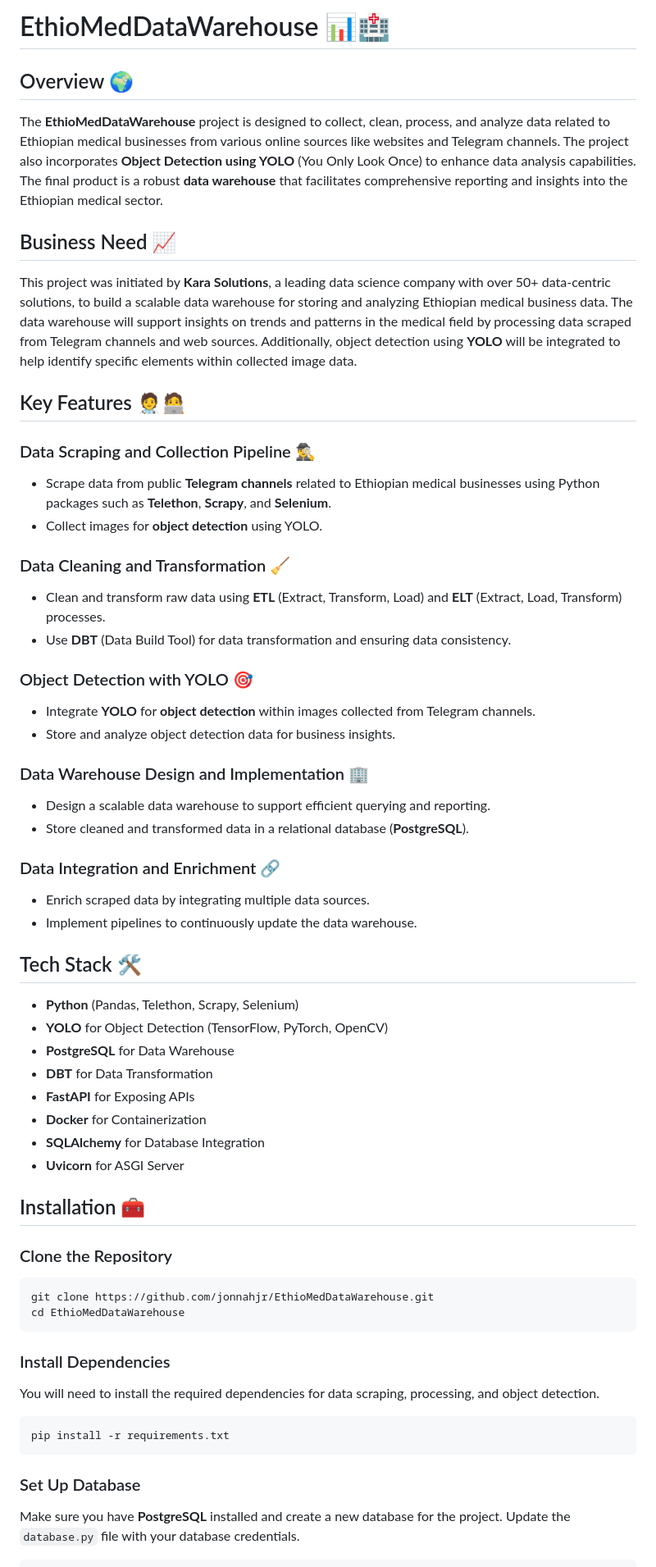
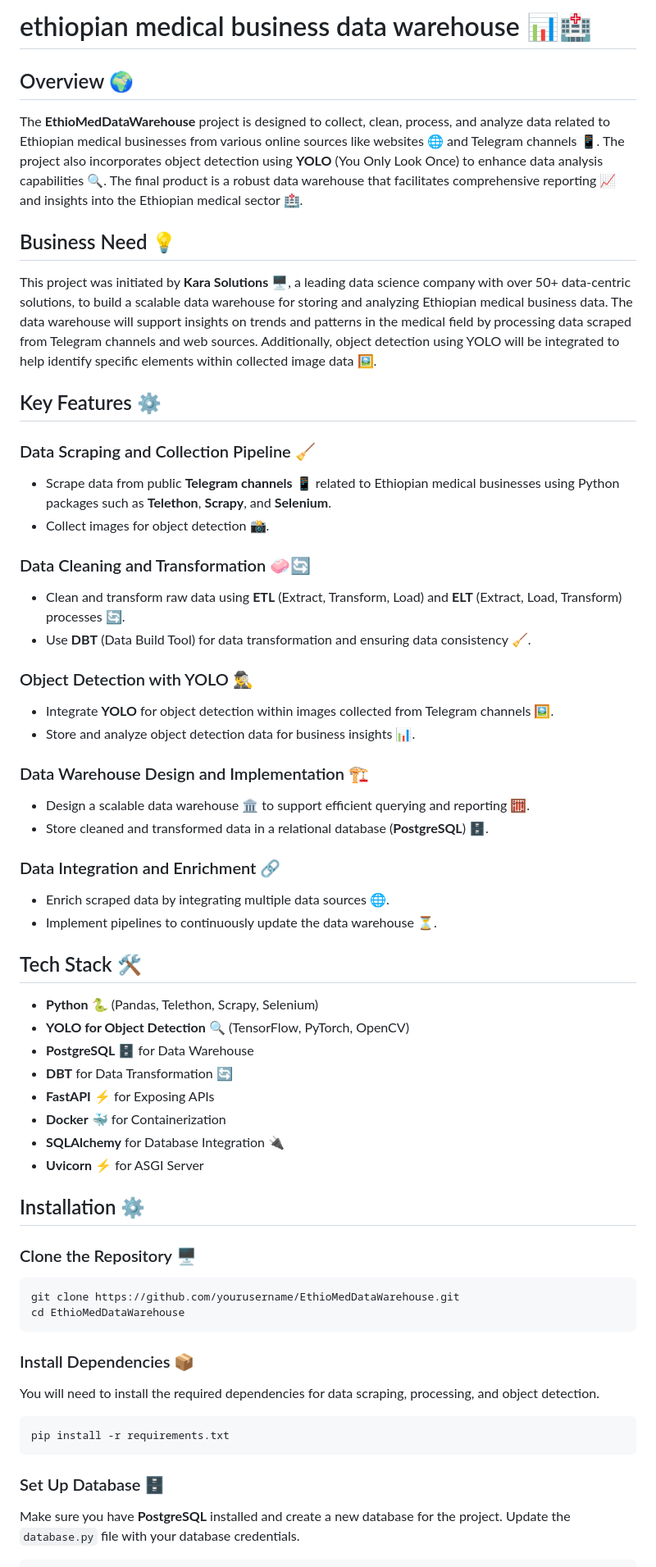
Before and after one commit to jonnahjr/ethiopian-medical-business-data-warehouse-W7, a Markdown page: README.md, the part around one of its changes. Shown at 82% size. Drawn GitHub-style.

````diff
--- a/README.md
+++ b/README.md
@@ -1,69 +1,55 @@
-
-# EthioMedDataWarehouse 📊🏥
+# ethiopian medical business data warehouse 📊🏥
 
 ## Overview 🌍
+The **EthioMedDataWarehouse** project is designed to collect, clean, process, and analyze data related to Ethiopian medical businesses from various online sources like websites 🌐 and Telegram channels 📱. The project also incorporates object detection using **YOLO** (You Only Look Once) to enhance data analysis capabilities 🔍. The final product is a robust data warehouse that facilitates comprehensive reporting 📈 and insights into the Ethiopian medical sector 🏥.
 
-The **EthioMedDataWarehouse** project is designed to collect, clean, process, and analyze data related to Ethiopian medical businesses from various online sources like websites and Telegram channels. The project also incorporates **Object Detection using YOLO** (You Only Look Once) to enhance data analysis capabilities. The final product is a robust **data warehouse** that facilitates comprehensive reporting and insights into the Ethiopian medical sector.
+## Business Need 💡
+This project was initiated by **Kara Solutions** 🖥️, a leading data science company with over 50+ data-centric solutions, to build a scalable data warehouse for storing and analyzing Ethiopian medical business data. The data warehouse will support insights on trends and patterns in the medical field by processing data scraped from Telegram channels and web sources. Additionally, object detection using YOLO will be integrated to help identify specific elements within collected image data 🖼️.
 
-## Business Need 📈
+## Key Features ⚙️
+### Data Scraping and Collection Pipeline 🧹
+- Scrape data from public **Telegram channels** 📱 related to Ethiopian medical businesses using Python packages such as **Telethon**, **Scrapy**, and **Selenium**.
+- Collect images for object detection 📸.
 
-This project was initiated by **Kara Solutions**, a leading data science company with over 50+ data-centric solutions, to build a scalable data warehouse for storing and analyzing Ethiopian medical business data. The data warehouse will support insights on trends and patterns in the medical field by processing data scraped from Telegram channels and web sources. Additionally, object detection using **YOLO** will be integrated to help identify specific elements within collected image data.
+### Data Cleaning and Transformation 🧼🔄
+- Clean and transform raw data using **ETL** (Extract, Transform, Load) and **ELT** (Extract, Load, Transform) processes 🔄.
+- Use **DBT** (Data Build Tool) for data transformation and ensuring data consistency 🧹.
 
-## Key Features 🧑‍⚕️🧑‍💻
+### Object Detection with YOLO 🕵️‍♂️
+- Integrate **YOLO** for object detection within images collected from Telegram channels 🖼️.
+- Store and analyze object detection data for business insights 📊.
 
-### Data Scraping and Collection Pipeline 🕵️‍♂️
-
-- Scrape data from public **Telegram channels** related to Ethiopian medical businesses using Python packages such as **Telethon**, **Scrapy**, and **Selenium**.
-- Collect images for **object detection** using YOLO.
-
-### Data Cleaning and Transformation 🧹
-
-- Clean and transform raw data using **ETL** (Extract, Transform, Load) and **ELT** (Extract, Load, Transform) processes.
-- Use **DBT** (Data Build Tool) for data transformation and ensuring data consistency.
-
-### Object Detection with YOLO 🎯
-
-- Integrate **YOLO** for **object detection** within images collected from Telegram channels.
-- Store and analyze object detection data for business insights.
-
-### Data Warehouse Design and Implementation 🏢
-
-- Design a scalable data warehouse to support efficient querying and reporting.
-- Store cleaned and transformed data in a relational database (**PostgreSQL**).
+### Data Warehouse Design and Implementation 🏗️
+- Design a scalable data warehouse 🏛️ to support efficient querying and reporting 🧮.
+- Store cleaned and transformed data in a relational database (**PostgreSQL**) 🗄️.
 
 ### Data Integration and Enrichment 🔗
-
-- Enrich scraped data by integrating multiple data sources.
-- Implement pipelines to continuously update the data warehouse.
+- Enrich scraped data by integrating multiple data sources 🌐.
+- Implement pipelines to continuously update the data warehouse ⏳.
 
 ## Tech Stack 🛠️
+- **Python** 🐍 (Pandas, Telethon, Scrapy, Selenium)
+- **YOLO for Object Detection** 🔍 (TensorFlow, PyTorch, OpenCV)
+- **PostgreSQL** 🗄️ for Data Warehouse
+- **DBT** for Data Transformation 🔄
+- **FastAPI** ⚡ for Exposing APIs
+- **Docker** 🐳 for Containerization
+- **SQLAlchemy** for Database Integration 🔌
+- **Uvicorn** ⚡ for ASGI Server
 
-- **Python** (Pandas, Telethon, Scrapy, Selenium)
-- **YOLO** for Object Detection (TensorFlow, PyTorch, OpenCV)
-- **PostgreSQL** for Data Warehouse
-- **DBT** for Data Transformation
-- **FastAPI** for Exposing APIs
-- **Docker** for Containerization
-- **SQLAlchemy** for Database Integration
-- **Uvicorn** for ASGI Server
+## Installation ⚙️
 
-## Installation 🧰
-
-### Clone the Repository
-
+### Clone the Repository 🖥️
 ```bash
-git clone https://github.com/jonnahjr/EthioMedDataWarehouse.git
+git clone https://github.com/yourusername/EthioMedDataWarehouse.git
 cd EthioMedDataWarehouse
 ```
 
-### Install Dependencies
-
+### Install Dependencies 📦
 You will need to install the required dependencies for data scraping, processing, and object detection.
-
 ```bash
 pip install -r requirements.txt
 ```
 
-### Set Up Database
-
+### Set Up Database 🗄️
 Make sure you have **PostgreSQL** installed and create a new database for the project. Update the `database.py` file with your database credentials.
````
Also changed, not shown: other parts of README.md (+66 -205 lines).
